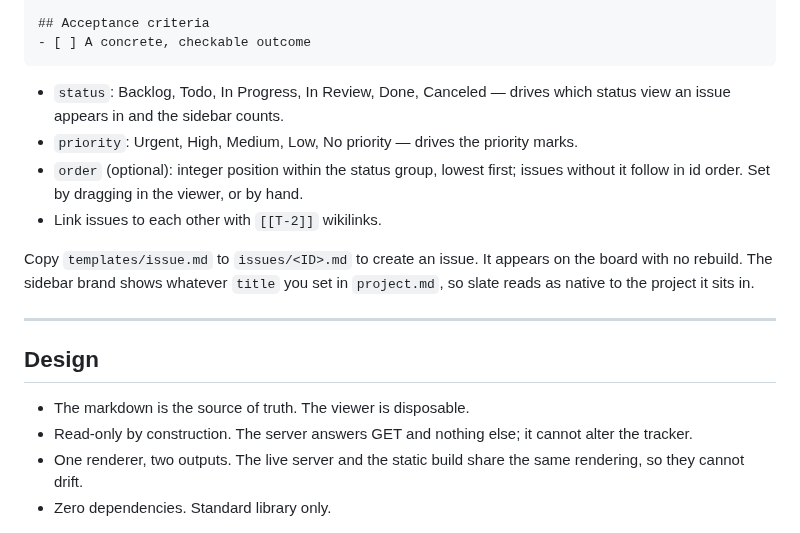
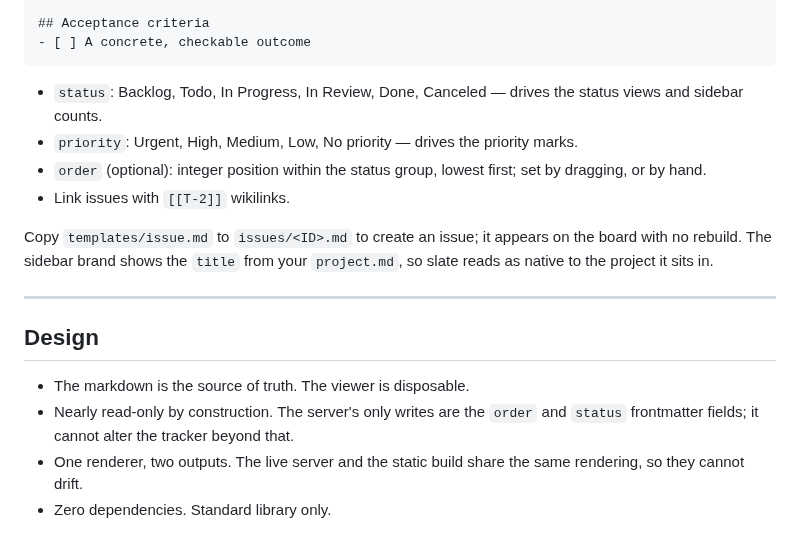
Before and after one commit to kkurian/slate, a Markdown page: README.md, the part around one of its changes. Drawn GitHub-style.

````diff
--- a/README.md
+++ b/README.md
@@ -112,19 +131,19 @@ What this is and why it matters. Link issues with [[T-2]] wikilinks.
 - [ ] A concrete, checkable outcome
 ```
 
-- `status`: Backlog, Todo, In Progress, In Review, Done, Canceled — drives which status view an issue appears in and the sidebar counts.
+- `status`: Backlog, Todo, In Progress, In Review, Done, Canceled — drives the status views and sidebar counts.
 - `priority`: Urgent, High, Medium, Low, No priority — drives the priority marks.
-- `order` (optional): integer position within the status group, lowest first; issues without it follow in id order. Set by dragging in the viewer, or by hand.
-- Link issues to each other with `[[T-2]]` wikilinks.
+- `order` (optional): integer position within the status group, lowest first; set by dragging, or by hand.
+- Link issues with `[[T-2]]` wikilinks.
 
-Copy `templates/issue.md` to `issues/<ID>.md` to create an issue. It appears on the board with no rebuild. The sidebar brand shows whatever `title` you set in `project.md`, so slate reads as native to the project it sits in.
+Copy `templates/issue.md` to `issues/<ID>.md` to create an issue; it appears on the board with no rebuild. The sidebar brand shows the `title` from your `project.md`, so slate reads as native to the project it sits in.
 
 ---
 
 ## Design
 
 - The markdown is the source of truth. The viewer is disposable.
-- Read-only by construction. The server answers GET and nothing else; it cannot alter the tracker.
+- Nearly read-only by construction. The server's only writes are the `order` and `status` frontmatter fields; it cannot alter the tracker beyond that.
 - One renderer, two outputs. The live server and the static build share the same rendering, so they cannot drift.
 - Zero dependencies. Standard library only.
 
````
Also changed, not shown: other parts of README.md (+49 -30 lines), docs/screenshot.png.
